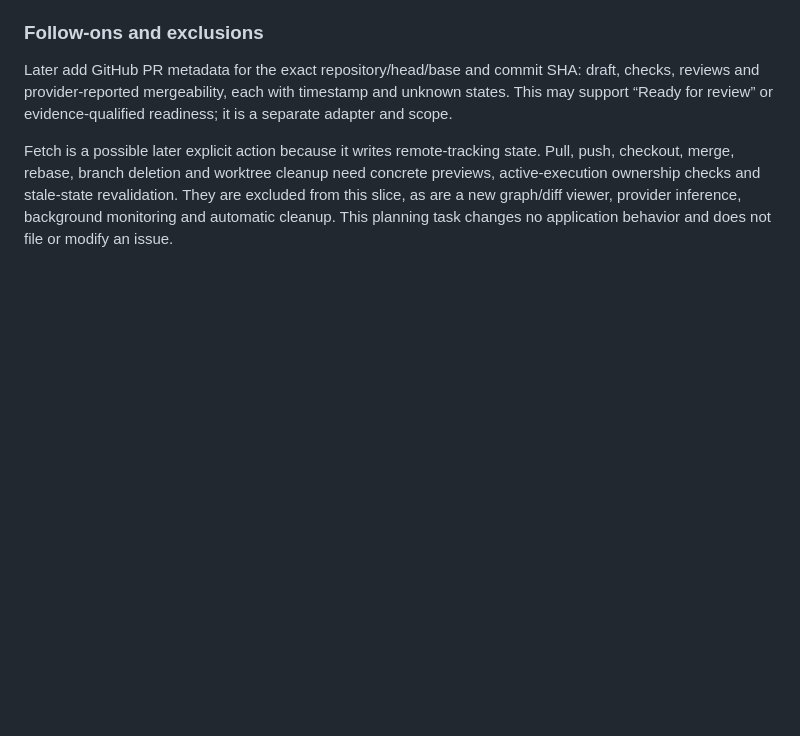
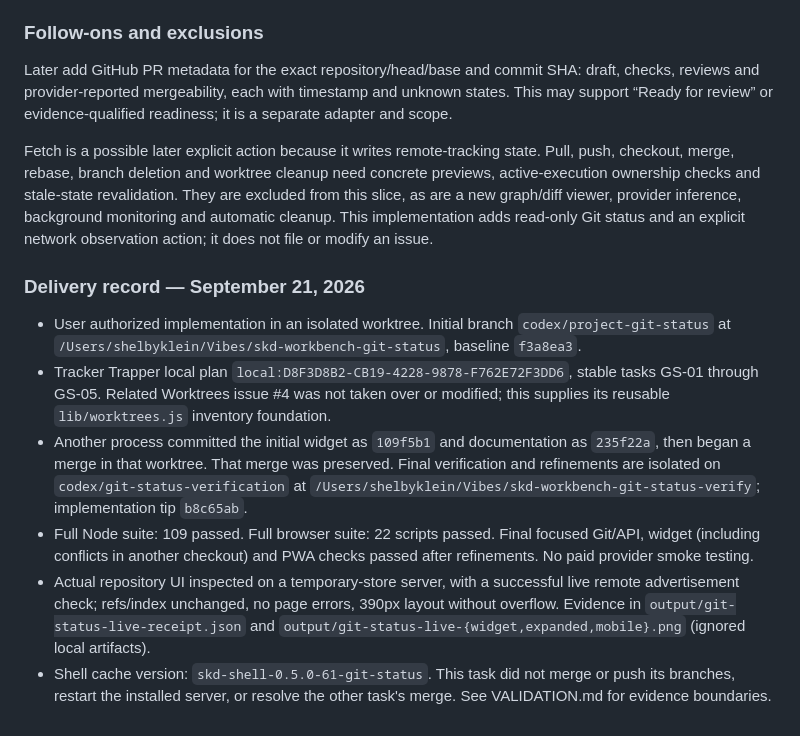
Before and after one commit to shelbyklein/skd-workbench, a Markdown page: instructions/2026-09-21-project-git-status-widget.md, the part around one of its changes. Drawn GitHub-style; blank space fills up the shorter version.

Commit message:
Record Git status verification evidence

```diff
--- a/instructions/2026-09-21-project-git-status-widget.md
+++ b/instructions/2026-09-21-project-git-status-widget.md
@@ -66,4 +66,14 @@ Exercise real HTTP and rendering entry points rather than copied classification
 
 Later add GitHub PR metadata for the exact repository/head/base and commit SHA: draft, checks, reviews and provider-reported mergeability, each with timestamp and unknown states. This may support “Ready for review” or evidence-qualified readiness; it is a separate adapter and scope.
 
-Fetch is a possible later explicit action because it writes remote-tracking state. Pull, push, checkout, merge, rebase, branch deletion and worktree cleanup need concrete previews, active-execution ownership checks and stale-state revalidation. They are excluded from this slice, as are a new graph/diff viewer, provider inference, background monitoring and automatic cleanup. This planning task changes no application behavior and does not file or modify an issue.
+Fetch is a possible later explicit action because it writes remote-tracking state. Pull, push, checkout, merge, rebase, branch deletion and worktree cleanup need concrete previews, active-execution ownership checks and stale-state revalidation. They are excluded from this slice, as are a new graph/diff viewer, provider inference, background monitoring and automatic cleanup. This implementation adds read-only Git status and an explicit network observation action; it does not file or modify an issue.
+
+
+### Delivery record — September 21, 2026
+
+- User authorized implementation in an isolated worktree. Initial branch `codex/project-git-status` at `/Users/shelbyklein/Vibes/skd-workbench-git-status`, baseline `f3a8ea3`.
+- Tracker Trapper local plan `local:D8F3D8B2-CB19-4228-9878-F762E72F3DD6`, stable tasks GS-01 through GS-05. Related Worktrees issue #4 was not taken over or modified; this supplies its reusable `lib/worktrees.js` inventory foundation.
+- Another process committed the initial widget as `109f5b1` and documentation as `235f22a`, then began a merge in that worktree. That merge was preserved. Final verification and refinements are isolated on `codex/git-status-verification` at `/Users/shelbyklein/Vibes/skd-workbench-git-status-verify`; implementation tip `b8c65ab`.
+- Full Node suite: 109 passed. Full browser suite: 22 scripts passed. Final focused Git/API, widget (including conflicts in another checkout) and PWA checks passed after refinements. No paid provider smoke testing.
+- Actual repository UI inspected on a temporary-store server, with a successful live remote advertisement check; refs/index unchanged, no page errors, 390px layout without overflow. Evidence in `output/git-status-live-receipt.json` and `output/git-status-live-{widget,expanded,mobile}.png` (ignored local artifacts).
+- Shell cache version: `skd-shell-0.5.0-61-git-status`. This task did not merge or push its branches, restart the installed server, or resolve the other task's merge. See VALIDATION.md for evidence boundaries.
```
Also changed, not shown: other parts of instructions/2026-09-21-project-git-status-widget.md (+5 -5 lines).
